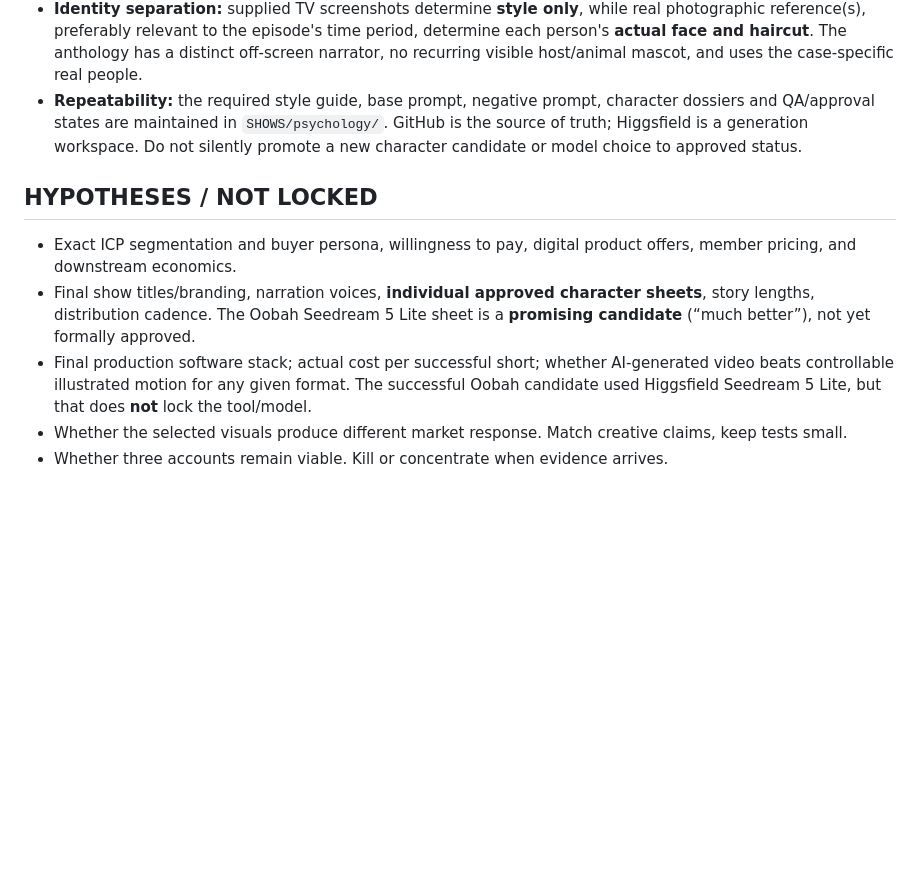
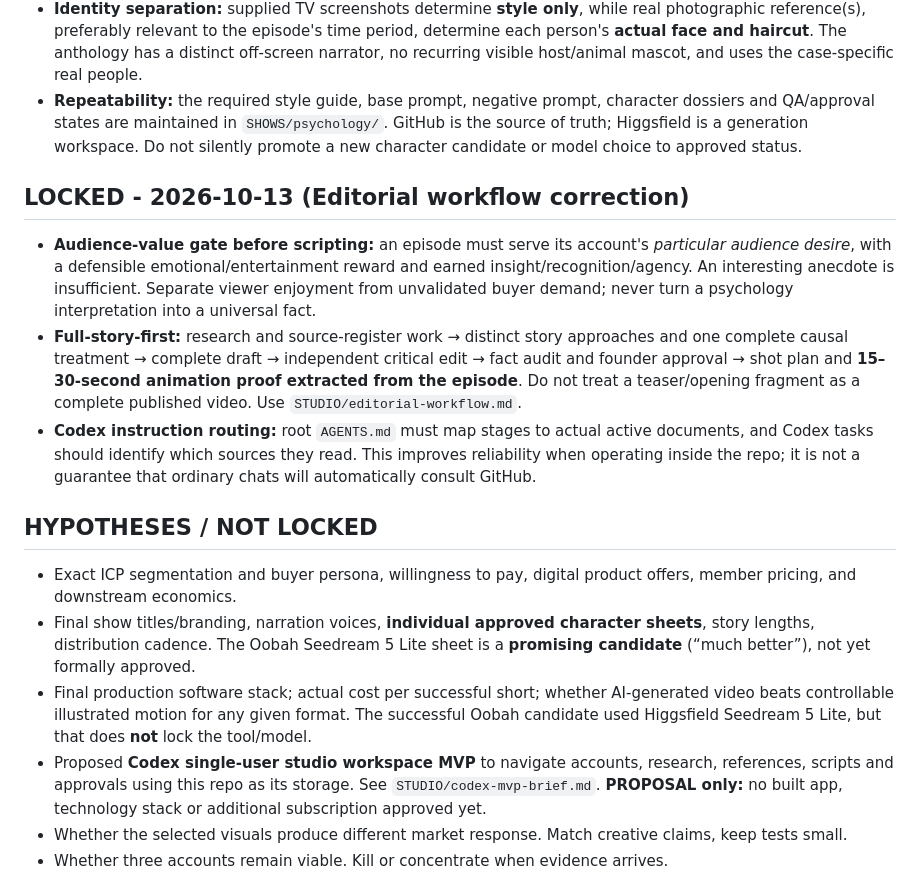
Before and after one commit to davondaneils/RabbitHoleStudios, a Markdown page: STUDIO/decisions.md, the part around the change. GitHub-like rendering; blank space fills up the shorter version.

Commit message:
Wire Codex agent and episode production to audience-first full-story editorial gates

```diff
--- a/STUDIO/decisions.md
+++ b/STUDIO/decisions.md
@@ -17,11 +17,18 @@
 - **Identity separation:** supplied TV screenshots determine **style only**, while real photographic reference(s), preferably relevant to the episode's time period, determine each person's **actual face and haircut**. The anthology has a distinct off-screen narrator, no recurring visible host/animal mascot, and uses the case-specific real people.
 - **Repeatability:** the required style guide, base prompt, negative prompt, character dossiers and QA/approval states are maintained in `SHOWS/psychology/`. GitHub is the source of truth; Higgsfield is a generation workspace. Do not silently promote a new character candidate or model choice to approved status.
 
+## LOCKED - 2026-10-13 (Editorial workflow correction)
+
+- **Audience-value gate before scripting:** an episode must serve its account's *particular audience desire*, with a defensible emotional/entertainment reward and earned insight/recognition/agency. An interesting anecdote is insufficient. Separate viewer enjoyment from unvalidated buyer demand; never turn a psychology interpretation into a universal fact.
+- **Full-story-first:** research and source-register work → distinct story approaches and one complete causal treatment → complete draft → independent critical edit → fact audit and founder approval → shot plan and **15–30-second animation proof extracted from the episode**. Do not treat a teaser/opening fragment as a complete published video. Use `STUDIO/editorial-workflow.md`.
+- **Codex instruction routing:** root `AGENTS.md` must map stages to actual active documents, and Codex tasks should identify which sources they read. This improves reliability when operating inside the repo; it is not a guarantee that ordinary chats will automatically consult GitHub.
+
 ## HYPOTHESES / NOT LOCKED
 
 - Exact ICP segmentation and buyer persona, willingness to pay, digital product offers, member pricing, and downstream economics.
 - Final show titles/branding, narration voices, **individual approved character sheets**, story lengths, distribution cadence. The Oobah Seedream 5 Lite sheet is a **promising candidate** (“much better”), not yet formally approved.
 - Final production software stack; actual cost per successful short; whether AI-generated video beats controllable illustrated motion for any given format. The successful Oobah candidate used Higgsfield Seedream 5 Lite, but that does **not** lock the tool/model.
+- Proposed **Codex single-user studio workspace MVP** to navigate accounts, research, references, scripts and approvals using this repo as its storage. See `STUDIO/codex-mvp-brief.md`. **PROPOSAL only:** no built app, technology stack or additional subscription approved yet.
 - Whether the selected visuals produce different market response. Match creative claims, keep tests small.
 - Whether three accounts remain viable. Kill or concentrate when evidence arrives.
 
```
